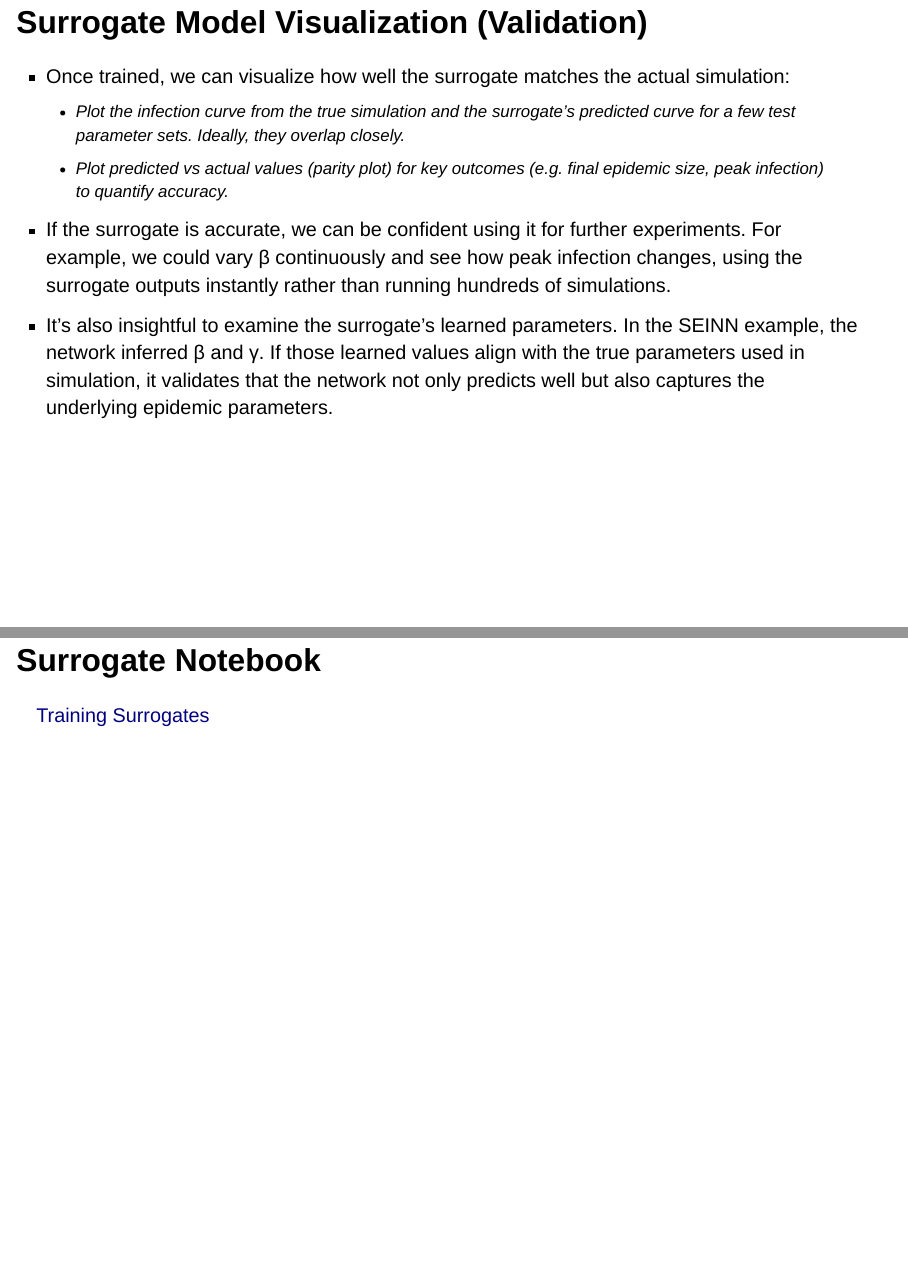
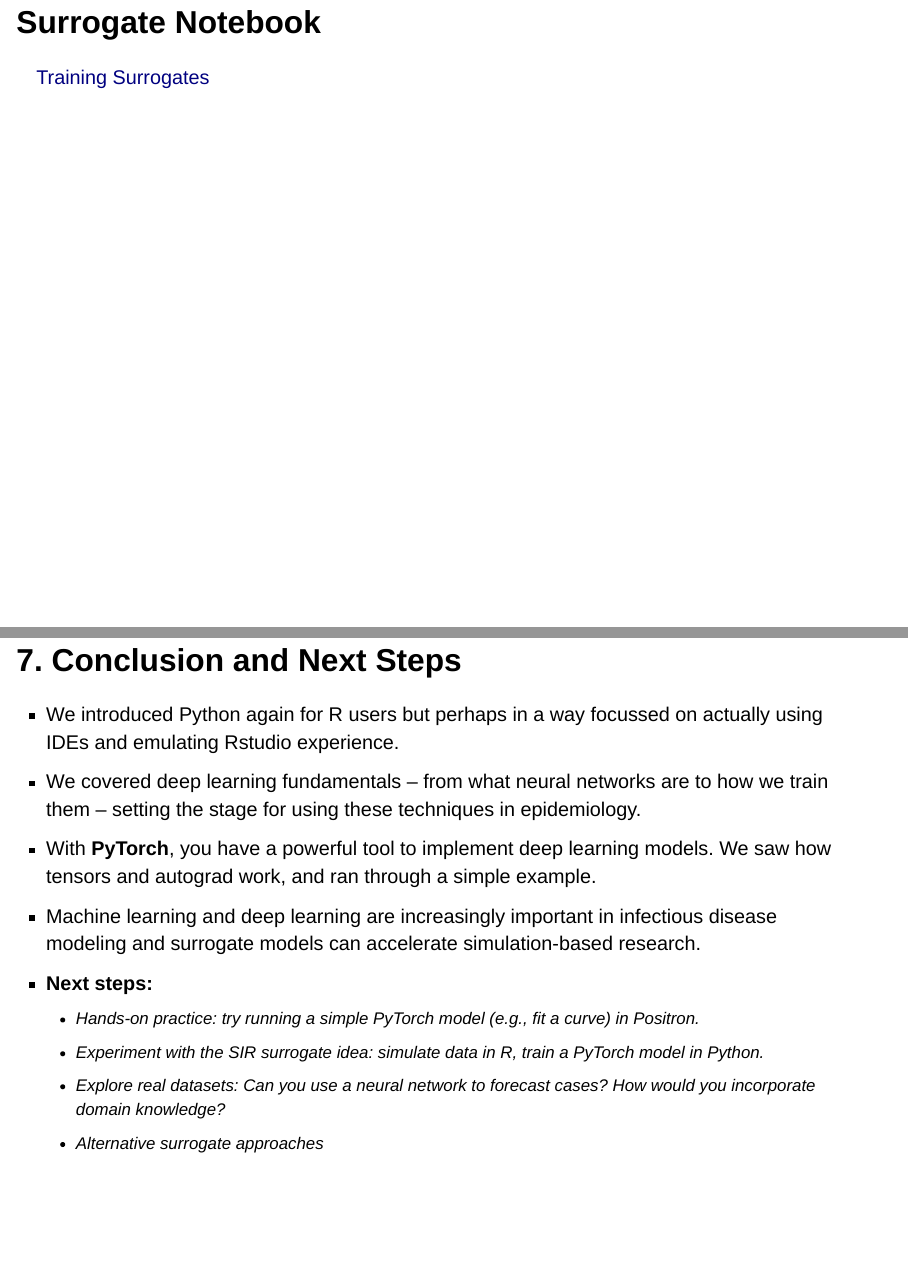
Before and after one commit to OJWatson/emidm, a Quarto document (slides/emidm_intro1.qmd): pages 33 and 34 of 40 before the commit and pages 33 and 34 of 39 after it, joined at a grey line. Rendered offline with R 4.5, knitr and Pandoc in place of Quarto, with nearby package versions; drawn as Slidy slides in place of the format the file asks for; some code elsewhere in the file could not run offline.

Commit message:
slide last tweaks

```diff
--- a/slides/emidm_intro1.qmd
+++ b/slides/emidm_intro1.qmd
@@ -214,14 +214,6 @@ plot_model_outputs(run_model_with_replicates(run_sir, reps=10))
 - **4. Validate the model:** Test the surrogate on simulation runs it hasn’t seen. Check that it can predict the trajectory for new β, γ with reasonable accuracy (e.g., the peak and timing of infections match the simulation).
 - **5. Use the surrogate:** Now you have a fast approximation of the SIR model. You can sweep through parameter space quickly, perform uncertainty quantification (by sampling many β, γ from distributions and getting outcomes rapidly), or embed this surrogate inside larger frameworks (e.g., optimization or real-time forecasting systems).
 
-## Surrogate Model Visualization (Validation) {.smaller}
-
-- Once trained, we can visualize how well the surrogate matches the actual simulation:
-  - Plot the infection curve from the true simulation and the surrogate’s predicted curve for a few test parameter sets. Ideally, they overlap closely.
-  - Plot predicted vs actual values (parity plot) for key outcomes (e.g. final epidemic size, peak infection) to quantify accuracy.
-- If the surrogate is accurate, we can be confident using it for further experiments. For example, we could vary β continuously and see how peak infection changes, using the surrogate outputs instantly rather than running hundreds of simulations.
-- It’s also insightful to examine the surrogate’s learned parameters. In the SEINN example, the network inferred β and γ. If those learned values align with the true parameters used in simulation, it validates that the network not only predicts well but also captures the underlying epidemic parameters.
-
 ## Surrogate Notebook {.smaller}
 
 [Training Surrogates](https://github.com/OJWatson/emidm/blob/main/examples/surrogate_notebook.ipynb){preview-link="false"}
```
Also changed, not shown: 3 other files.
